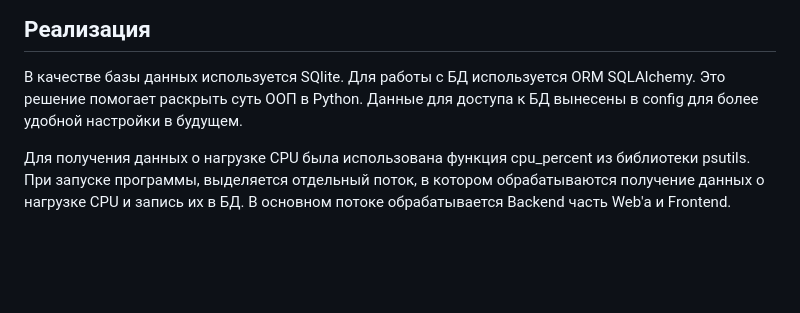
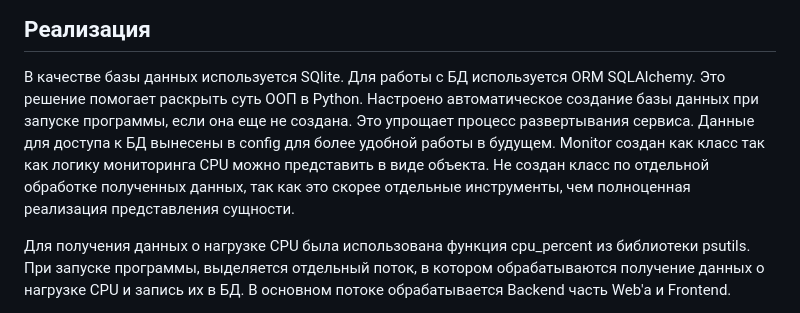
Before and after one commit to chipolinkagang/cpu_monitor, a Markdown page: README.md, the part around the change. Drawn GitHub-style; blank space fills up the shorter version.

Commit message:
redesign

```diff
--- a/README.md
+++ b/README.md
@@ -25,7 +25,10 @@
 -
 В качестве базы данных используется SQlite. Для работы с БД используется ORM SQLAlchemy.
 Это решение помогает раскрыть суть ООП в Python.
-Данные для доступа к БД вынесены в config для более удобной настройки в будущем.
+Настроено автоматическое создание базы данных при запуске программы, если она еще не создана. Это упрощает процесс развертывания сервиса.
+Данные для доступа к БД вынесены в config для более удобной работы в будущем.
+Monitor создан как класс так как логику мониторинга CPU можно представить в виде объекта.
+Не создан класс по отдельной обработке полученных данных, так как это скорее отдельные инструменты, чем полноценная реализация представления сущности.
 
 Для получения данных о нагрузке CPU была использована функция cpu_percent из библиотеки psutils.
 При запуске программы, выделяется отдельный поток, в котором обрабатываются получение данных о нагрузке CPU и запись их в БД.
```
